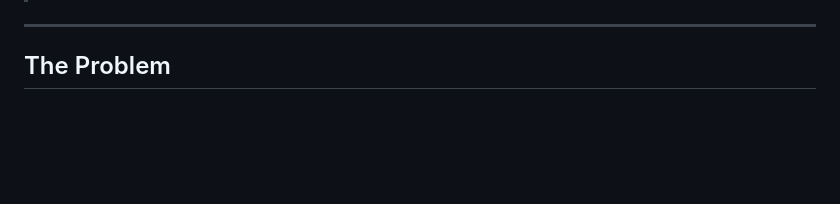
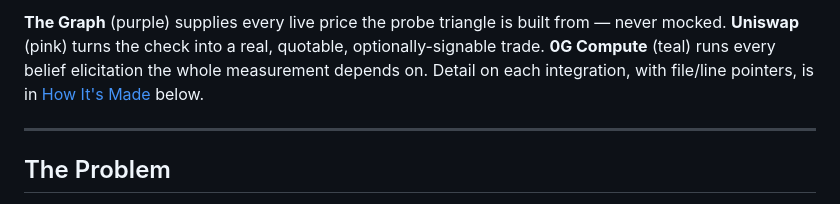
Before and after one commit to Karkunow/eth-global-coherence, a Markdown page: README.md, the part around one of its changes. GitHub-like rendering; blank space fills up the shorter version.

```diff
--- a/README.md
+++ b/README.md
@@ -6,3 +61,7 @@
+**The Graph** (purple) supplies every live price the probe triangle is built from — never mocked. **Uniswap**
+(pink) turns the check into a real, quotable, optionally-signable trade. **0G Compute** (teal) runs every
+belief elicitation the whole measurement depends on. Detail on each integration, with file/line pointers, is
+in [How It's Made](#how-its-made) below.
 
 ---
 
```
Also changed, not shown: other parts of README.md (+55 -0 lines).
